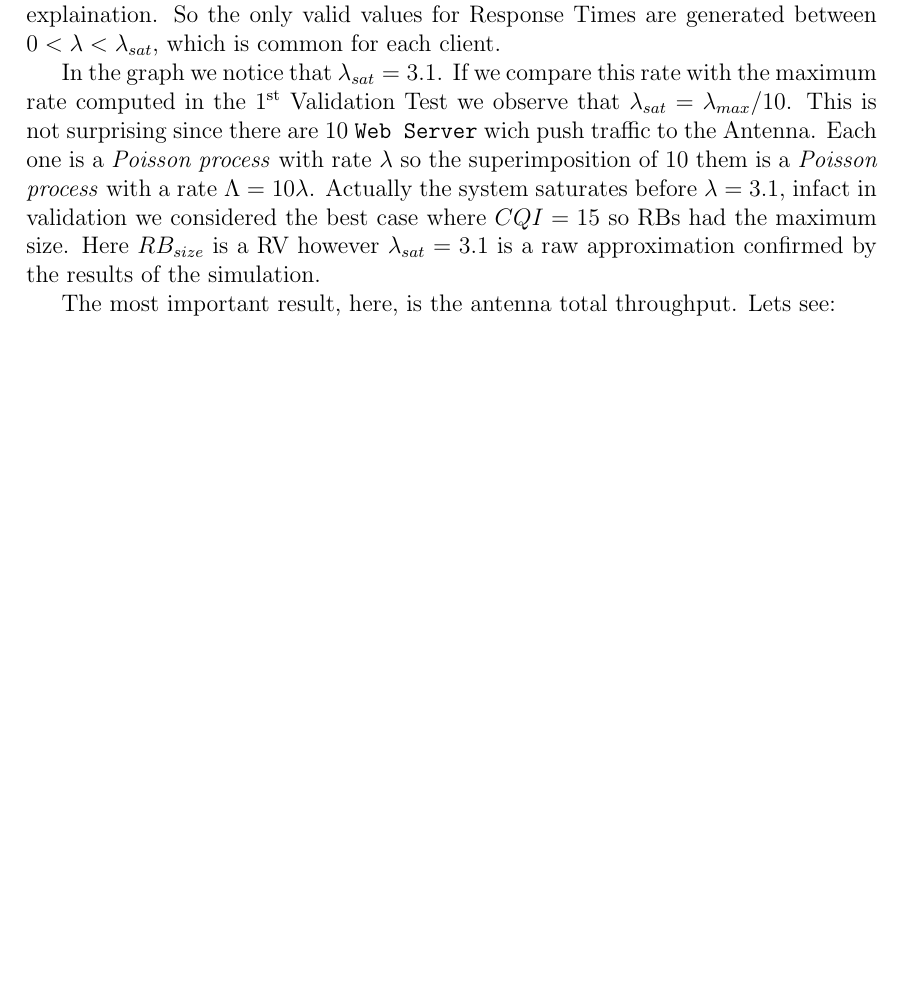
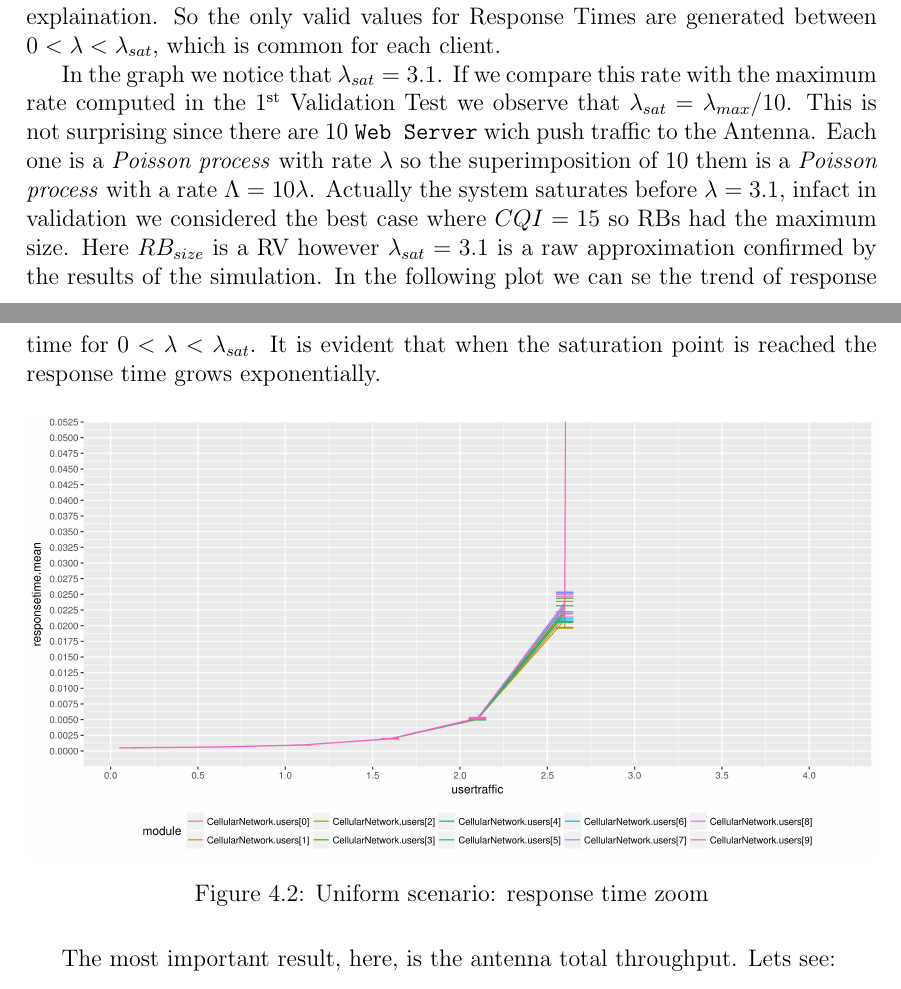
Before and after one commit to vconsales/RoundRobin-Cellular-Network, a LaTeX document (docs/maindoc/RRcellNet.tex, which reads docs/maindoc/chapters/uniform.tex): part of page 19 of 38 before the commit and two parts of pages 19 and 20 of 39 after it, the two joined at a grey line, cut so that both start at the same text, the shorter picture padded with empty space. Compiled offline with pdfLaTeX.

Commit message:
added plot responsetime unif

```diff
--- a/docs/maindoc/chapters/uniform.tex
+++ b/docs/maindoc/chapters/uniform.tex
@@ -24,6 +24,12 @@ In this simulation we will consider the basic \textbf{Fair Scheduler}. We rememb
 The first thing we can notice is that every client has the same saturation point (which depends on \(\lambda\)): this can be explained considering that scheduler is fair and every client generates, on average, the same amount of packets (which are also the same size on average). Response times are stable before reaching the common saturation point and after tends to arise indefinitely, until reaching a maximum. This maximum is the same shown in the \(2_{nd}\) Validation test and has the same explaination. So the only valid values for Response Times are generated between \(0 < \lambda < \lambda_{sat}\), which is common for each client.
 
 In the graph we notice that \(\lambda_{sat}=3.1\). If we compare this rate with the maximum rate computed in the 1\textsuperscript{st} Validation Test we observe that \(\lambda_{sat} = \lambda_{max}/10\). This is not surprising since there are 10 \texttt{Web Server} wich push traffic to the Antenna. Each one is a \textit{Poisson process} with rate \(\lambda\) so the superimposition of 10 them is a \textit{Poisson process} with a rate \(\Lambda = 10\lambda\). Actually the system saturates before \(\lambda=3.1\), infact in validation we considered the best case where \(CQI=15\) so RBs had the maximum size. Here \(RB_{size}\) is a RV however \(\lambda_{sat}=3.1\) is a raw approximation confirmed by the results of the simulation.
+In the following plot we can se the trend of response time for \(0 < \lambda < \lambda_{sat}\). It is evident that when the saturation point is reached the response time grows exponentially.
+\begin{figure}[H]
+  \includegraphics[width=1\textwidth]{images/allrt-unif.png}
+   \caption{Uniform scenario: response time zoom}
+  \label{fig:Uniform scenario: response time zoom}
+\end{figure}
 
 The most important result, here, is the antenna total throughput. Lets see:
 \begin{figure}[H]
```
Also changed, not shown: docs/maindoc/chapters/uniform.tex (1 more changed lines).
